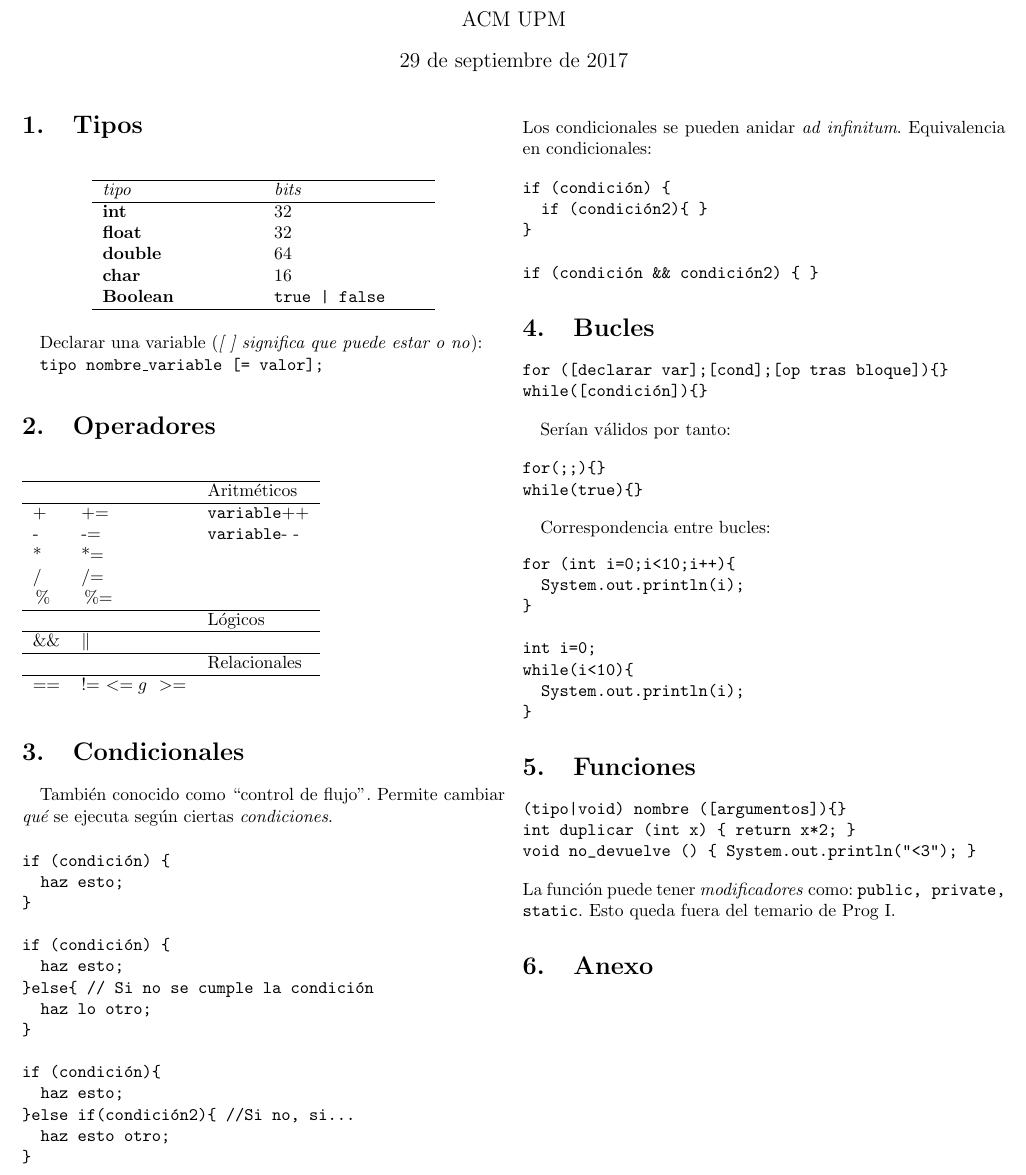
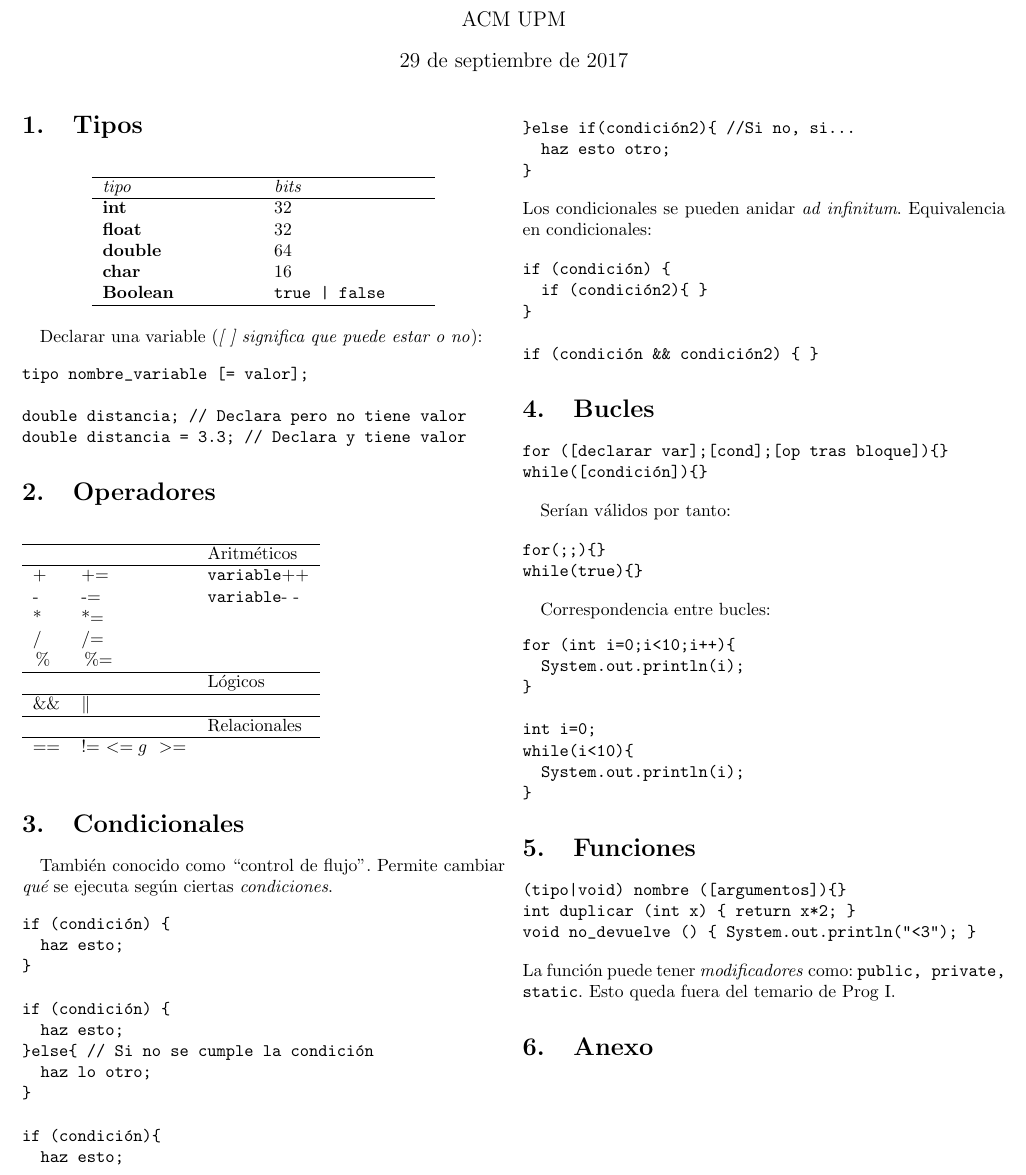
Before and after one commit to acmfi/IniciacionProgramacion, a LaTeX document (cheatsheet.tex): part of page 1 of 2, cut so that both start at the same text. Compiled offline with pdfLaTeX.

Commit message:
Añadidos ejemplos de declararción de variables (v0.2.1)

```diff
--- a/cheatsheet.tex
+++ b/cheatsheet.tex
@@ -34,7 +34,12 @@
 
 Declarar una variable (\emph{[ ] significa que puede estar o no}):
 
-\texttt{tipo nombre\_variable [= valor];}
+\begin{verbatim}
+tipo nombre_variable [= valor];
+
+double distancia; // Declara pero no tiene valor
+double distancia = 3.3; // Declara y tiene valor
+\end{verbatim}
 
 \section{Operadores}
 \label{sec:operadores}
@@ -54,8 +59,6 @@ Declarar una variable (\emph{[ ] significa que puede estar o no}):
      ==  & != $<=g$ ~ $>=$  & \\
   \end{tabular}
 \end{table}
-
-\vspace{-10}
 
 \section{Condicionales}
 \label{sec:condicionales}
```
Also changed, not shown: cheatsheet.pdf.
